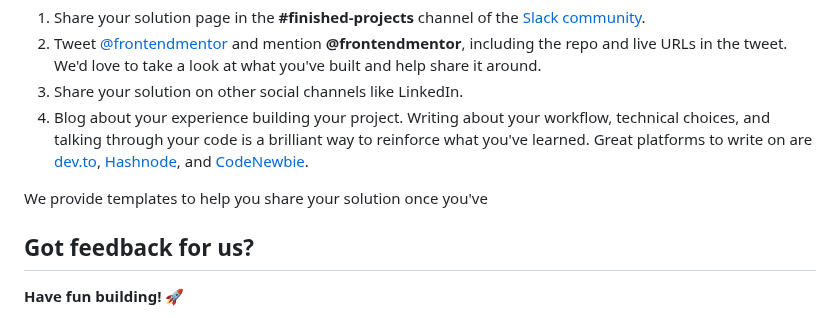
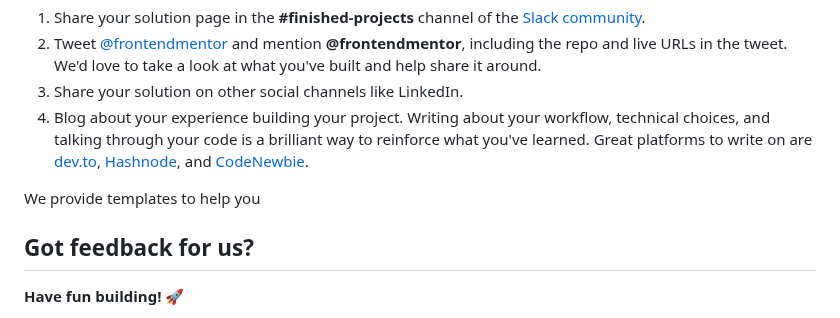
Before and after one commit to yonas-fsaha/Age-calculator-app-with--javascript, a Markdown page: README.md, the part around the change. Rendered like a GitHub page.

```diff
--- a/README.md
+++ b/README.md
@@ -83,8 +83,7 @@ There are multiple places you can share your solution:
 3. Share your solution on other social channels like LinkedIn.
 4. Blog about your experience building your project. Writing about your workflow, technical choices, and talking through your code is a brilliant way to reinforce what you've learned. Great platforms to write on are [dev.to](https://dev.to/), [Hashnode](https://hashnode.com/), and [CodeNewbie](https://community.codenewbie.org/).
 
-We provide templates to help you share your solution once you've
-
+We provide templates to help you
 ## Got feedback for us?
 
 **Have fun building!** 🚀
```
